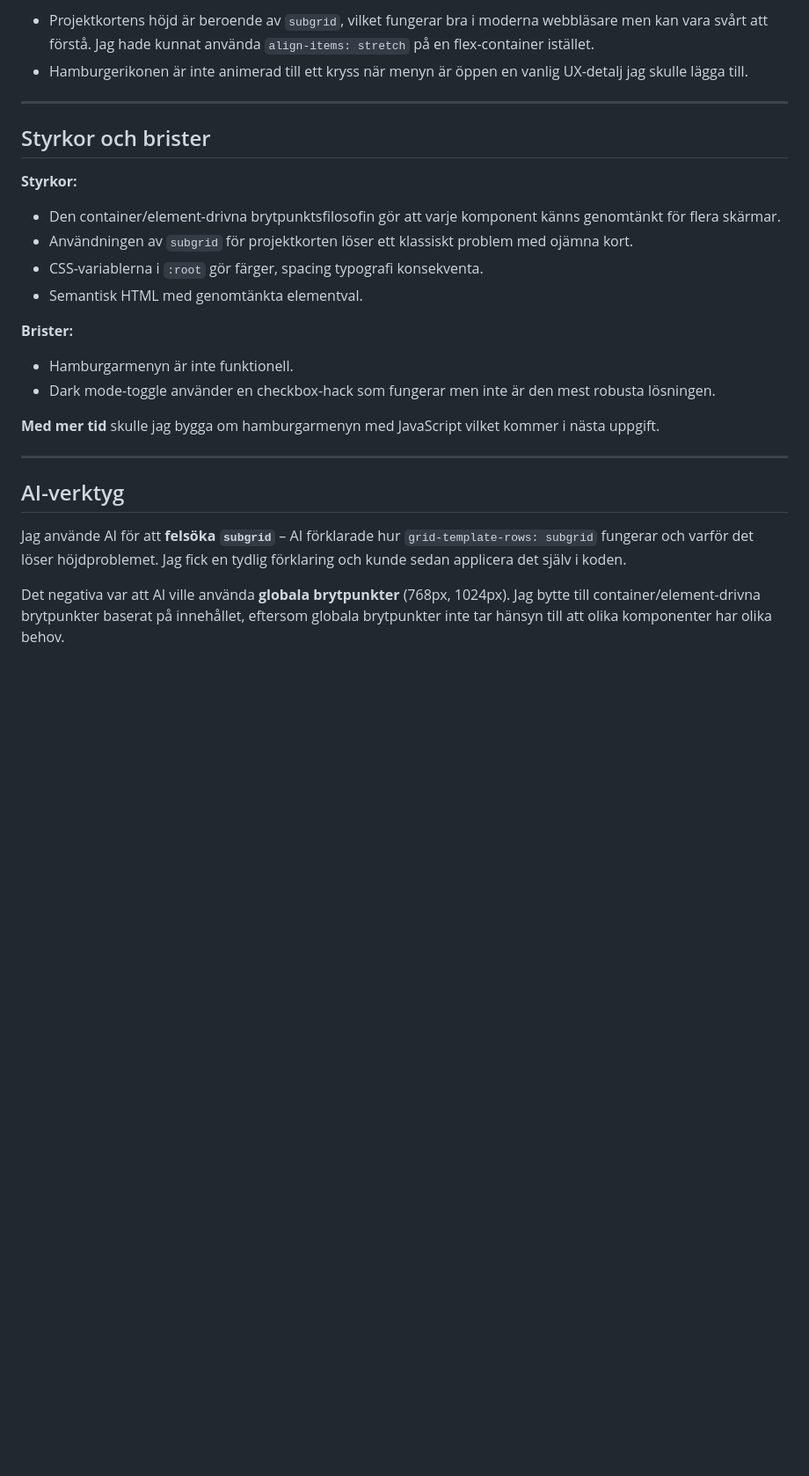
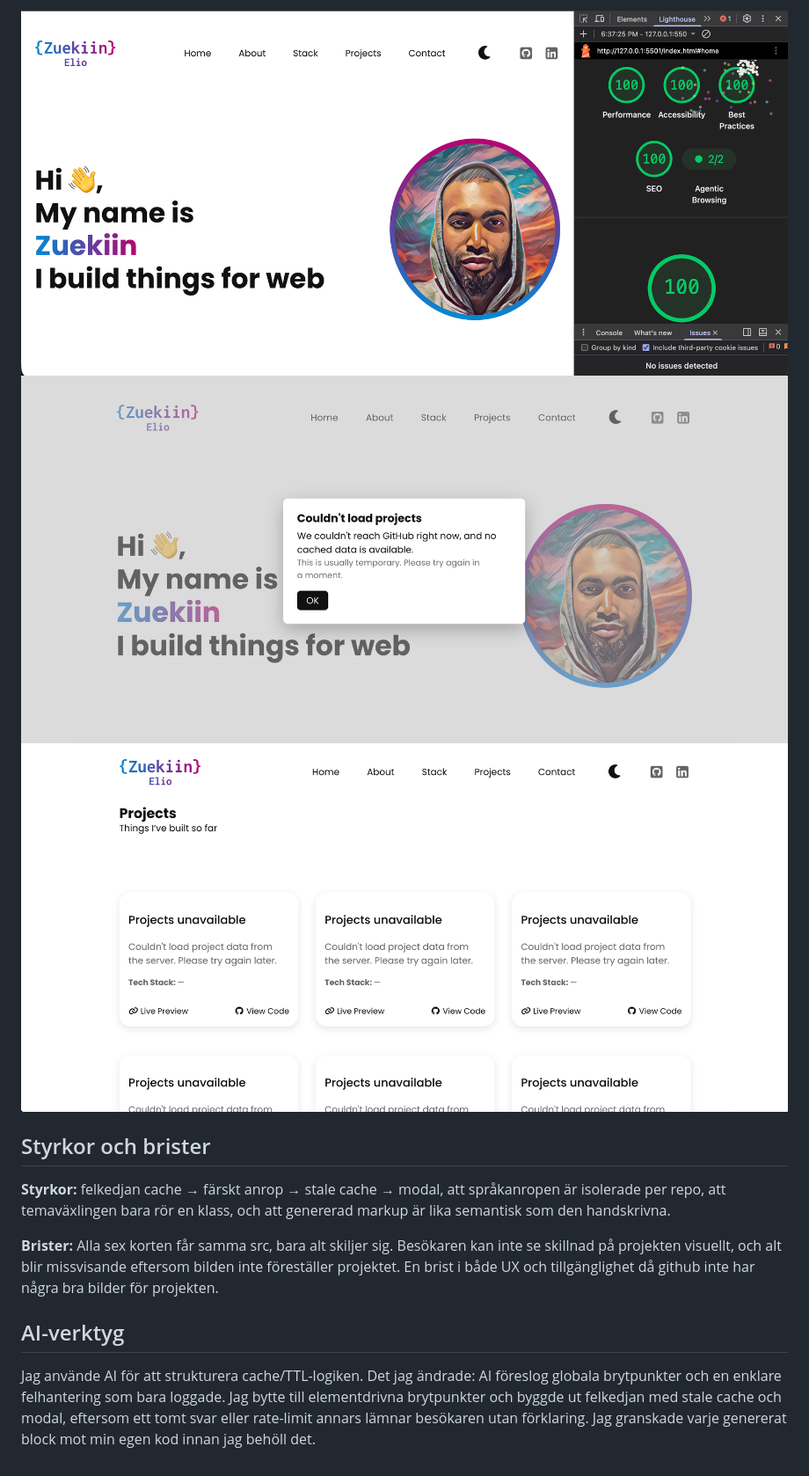
Before and after one commit to Zuekiin/u02_elio_portfolio, a Markdown page: README.md, the part around one of its changes. Shown at 88% size. Rendered like a GitHub page; pictures changed too: assets/img/screenshot-cards.png (added), assets/img/screenshot-lighthouse.png, assets/img/screenshot-modal.png (added); blank space fills up the shorter version.

```diff
--- a/README.md
+++ b/README.md
@@ -88,29 +72,14 @@ Jag hade **gjort annorlunda**:
 
-- Projektkortens höjd är beroende av `subgrid`, vilket fungerar bra i moderna webbläsare men kan vara svårt att förstå. Jag hade kunnat använda `align-items: stretch` på en flex-container istället.
-- Hamburgerikonen är inte animerad till ett kryss när menyn är öppen en vanlig UX-detalj jag skulle lägga till.
-
----
+![Lighthouse-resultat](./assets/img/screenshot-lighthouse.png)
+![Felmodal när GitHub inte svarar](./assets/img/screenshot-modal.png)
+![Kort renderade från GitHub](./assets/img/screenshot-cards.png)
 
 ## Styrkor och brister
 
-**Styrkor:**
+**Styrkor:** felkedjan cache → färskt anrop → stale cache → modal, att språkanropen är isolerade per repo, att temaväxlingen bara rör en klass, och att genererad markup är lika semantisk som den handskrivna.
 
-- Den container/element-drivna brytpunktsfilosofin gör att varje komponent känns genomtänkt för flera skärmar.
-- Användningen av `subgrid` för projektkorten löser ett klassiskt problem med ojämna kort.
-- CSS-variablerna i `:root` gör färger, spacing typografi konsekventa.
-- Semantisk HTML med genomtänkta elementval.
-
-**Brister:**
-
-- Hamburgarmenyn är inte funktionell.
-- Dark mode-toggle använder en checkbox-hack som fungerar men inte är den mest robusta lösningen.
-
-**Med mer tid** skulle jag bygga om hamburgarmenyn med JavaScript vilket kommer i nästa uppgift.
-
----
+**Brister:** Alla sex korten får samma src, bara alt skiljer sig. Besökaren kan inte se skillnad på projekten visuellt, och alt blir missvisande eftersom bilden inte föreställer projektet. En brist i både UX och tillgänglighet då github inte har några bra bilder för projekten.
 
 ## AI-verktyg
 
-Jag använde AI för att **felsöka `subgrid`** – AI förklarade hur `grid-template-rows: subgrid` fungerar och varför det löser höjdproblemet. Jag fick en tydlig förklaring och kunde sedan applicera det själv i koden.
-
-Det negativa var att AI ville använda **globala brytpunkter** (768px, 1024px). Jag bytte till container/element-drivna brytpunkter baserat på innehållet, eftersom globala brytpunkter inte tar hänsyn till att olika komponenter har olika behov.
+Jag använde AI för att strukturera cache/TTL-logiken. Det jag ändrade: AI föreslog globala brytpunkter och en enklare felhantering som bara loggade. Jag bytte till elementdrivna brytpunkter och byggde ut felkedjan med stale cache och modal, eftersom ett tomt svar eller rate-limit annars lämnar besökaren utan förklaring. Jag granskade varje genererat block mot min egen kod innan jag behöll det.
```
Also changed, not shown: other parts of README.md (+40 -56 lines), assets/img/screenshot-hero.png, 1 other file.
